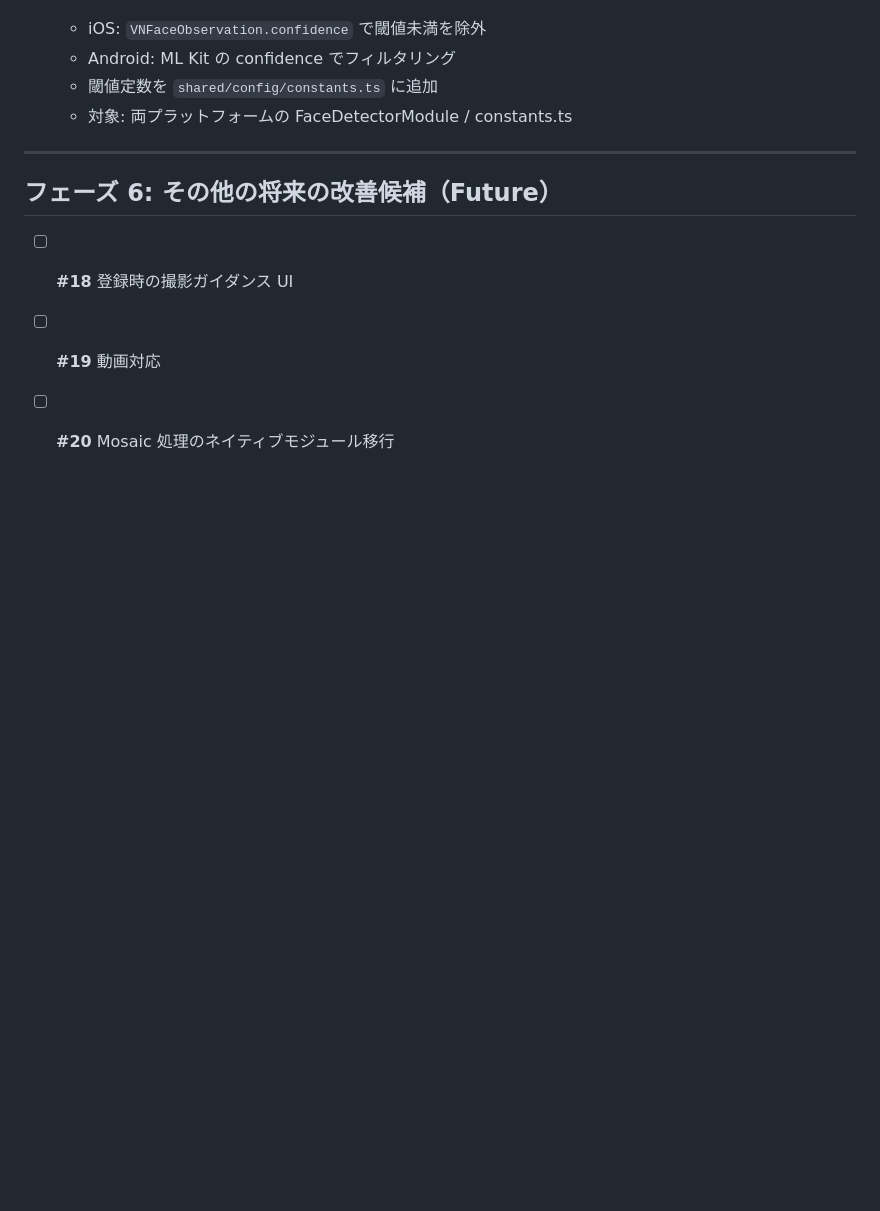
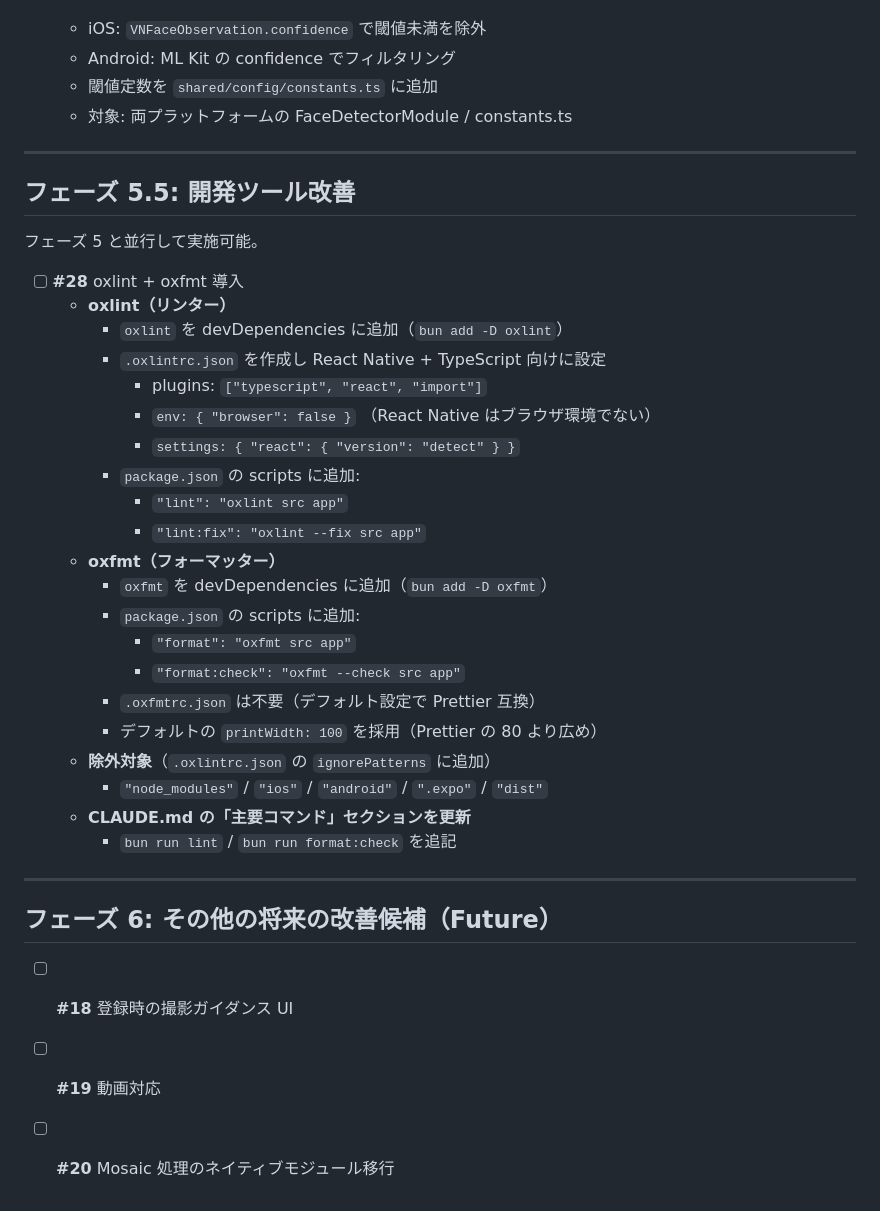
Before and after one commit to dashi296/shyface, a Markdown page: TASKS.md, the part around the change. Rendered like a GitHub page; blank space fills up the shorter version.

Commit message:
Plan #28: oxlint + oxfmt 導入
- TASKS.md にフェーズ 5.5「開発ツール改善」を追加
  - #28: oxlint（リンター）と oxfmt（フォーマッター）の導入計画
  - .oxlintrc.json の設定方針（typescript/react/import プラグイン）
  - package.json scripts の追加内容（lint, lint:fix, format, format:check）
  - 除外対象ディレクトリ（ios/, android/, node_modules/ など）
- CLAUDE.md の主要コマンドに lint / format:check を追記

https://claude.ai/code/session_012omGquh8iQM7upE6hwLZup

```diff
--- a/TASKS.md
+++ b/TASKS.md
@@ -164,6 +164,34 @@ features レイヤーが依存するため、features より先に実装する
 
 ---
 
+## フェーズ 5.5: 開発ツール改善
+
+フェーズ 5 と並行して実施可能。
+
+- [ ] **#28** oxlint + oxfmt 導入
+  - **oxlint（リンター）**
+    - `oxlint` を devDependencies に追加（`bun add -D oxlint`）
+    - `.oxlintrc.json` を作成し React Native + TypeScript 向けに設定
+      - plugins: `["typescript", "react", "import"]`
+      - `env: { "browser": false }` （React Native はブラウザ環境でない）
+      - `settings: { "react": { "version": "detect" } }`
+    - `package.json` の scripts に追加:
+      - `"lint": "oxlint src app"`
+      - `"lint:fix": "oxlint --fix src app"`
+  - **oxfmt（フォーマッター）**
+    - `oxfmt` を devDependencies に追加（`bun add -D oxfmt`）
+    - `package.json` の scripts に追加:
+      - `"format": "oxfmt src app"`
+      - `"format:check": "oxfmt --check src app"`
+    - `.oxfmtrc.json` は不要（デフォルト設定で Prettier 互換）
+    - デフォルトの `printWidth: 100` を採用（Prettier の 80 より広め）
+  - **除外対象**（`.oxlintrc.json` の `ignorePatterns` に追加）
+    - `"node_modules"` / `"ios"` / `"android"` / `".expo"` / `"dist"`
+  - **CLAUDE.md の「主要コマンド」セクションを更新**
+    - `bun run lint` / `bun run format:check` を追記
+
+---
+
 ## フェーズ 6: その他の将来の改善候補（Future）
 
 - [ ] **#18** 登録時の撮影ガイダンス UI
```
Also changed, not shown: CLAUDE.md (+2 -0 lines).
